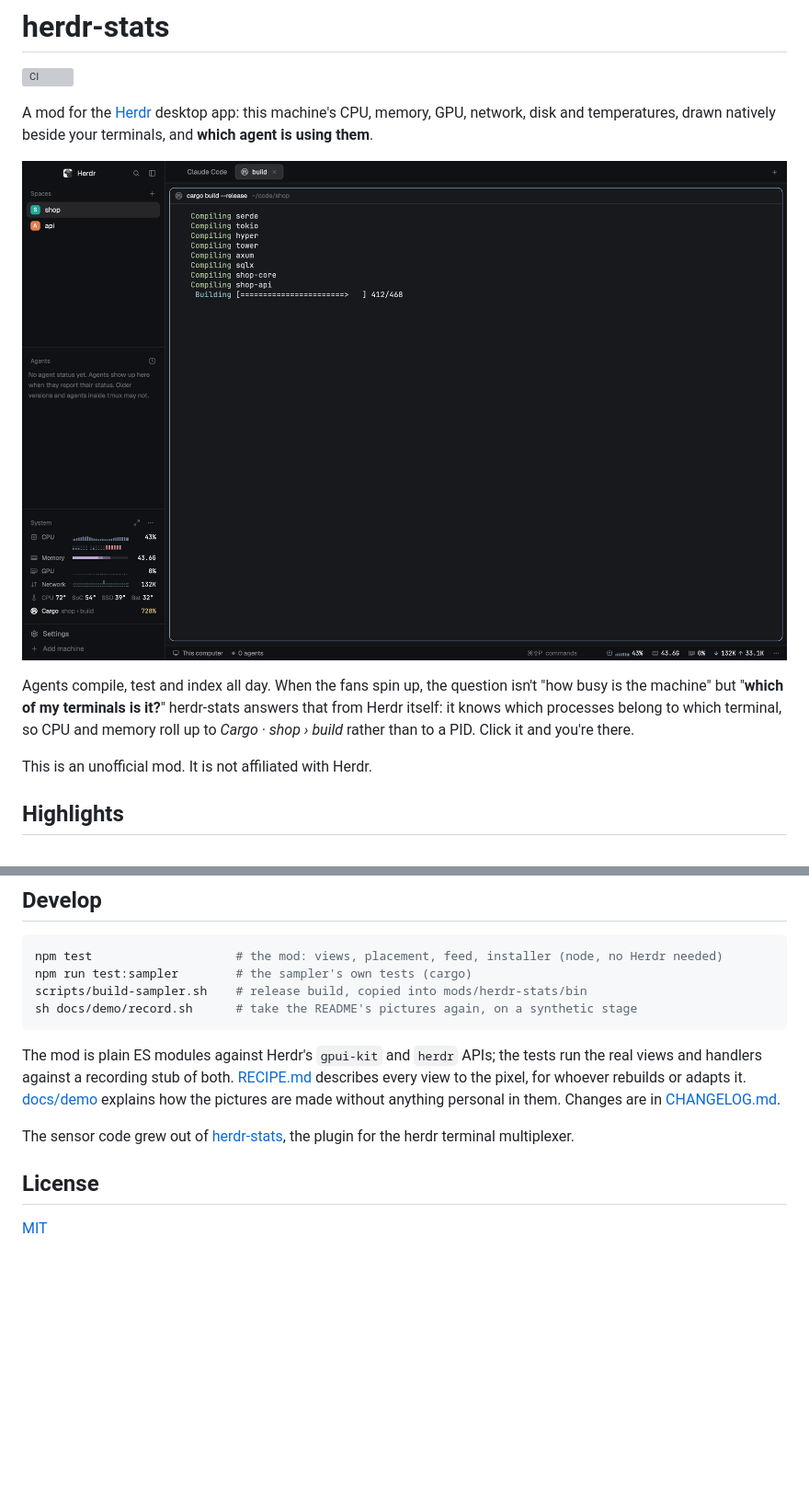
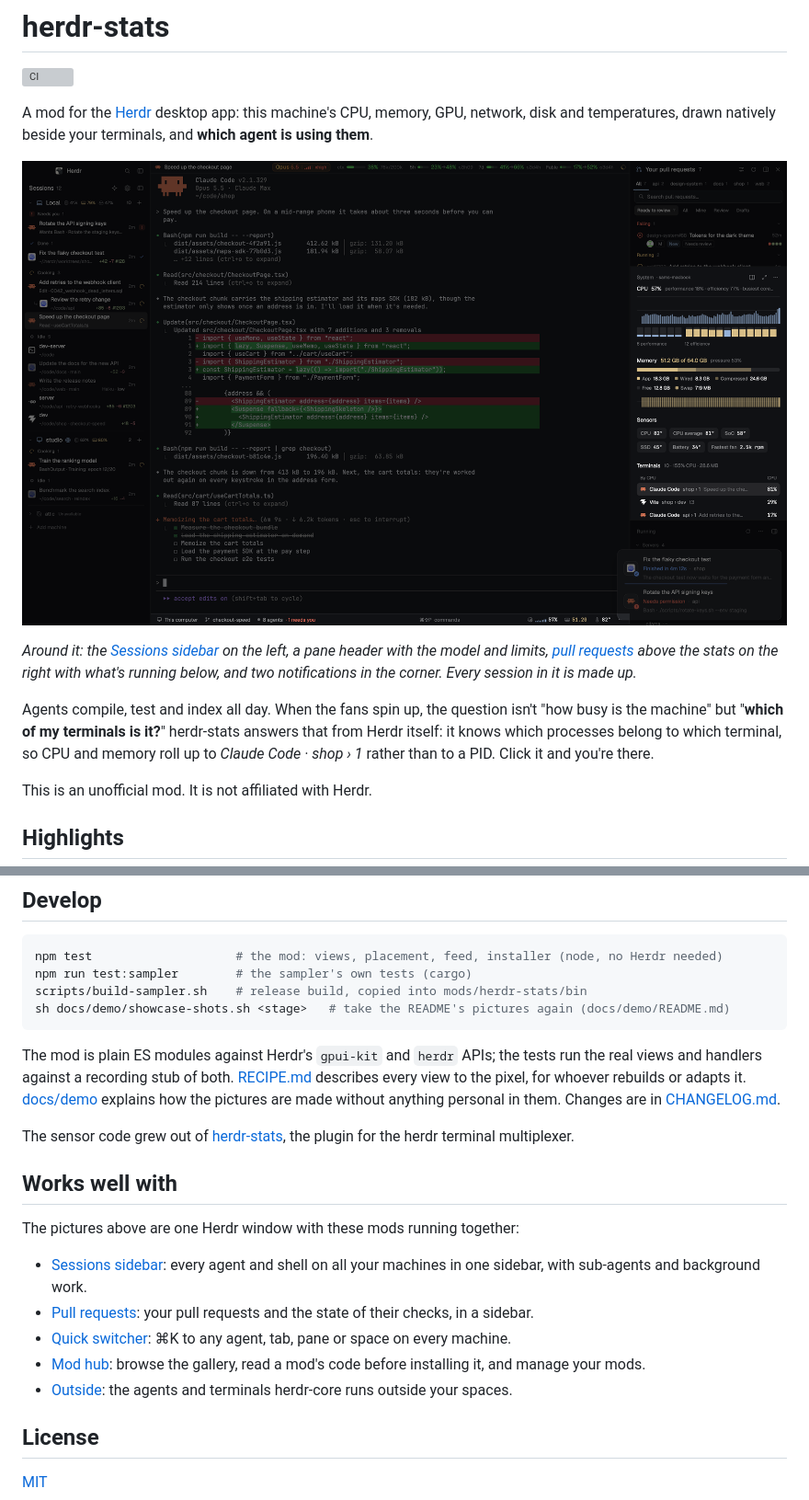
Before and after one commit to jeffarese/herdr-stats-mod, a Markdown page: README.md, 2 parts joined by grey strips. Shown at 92% size. GitHub-like rendering; pictures changed too: preview.png; blank space fills up the shorter version; grey boxes are pictures that could not be loaded.

Commit message:
docs: refresh screenshots and demo notes, add showcase scripts
Also: only the topmost mod in a sidebar draws its fold toggle.

Co-Authored-By: Claude <noreply@anthropic.com>

````diff
--- a/README.md
+++ b/README.md
@@ -5,12 +5,14 @@
 A mod for the [Herdr](https://herdr.dev) desktop app: this machine's CPU, memory, GPU, network,
 disk and temperatures, drawn natively beside your terminals, and **which agent is using them**.
 
-![The Herdr window with two spaces, shop and api. A cargo release build fills the terminal. At the bottom of the left sidebar a System panel shows one line per reading: CPU with a history chart and a row of cells for the performance and efficiency cores, memory as a stacked bar, GPU, network in and out, the CPU, SoC, SSD and battery temperatures, and last the busiest terminal, Cargo in shop › build. The status bar repeats CPU, memory, GPU and network at its right end.](preview.png)
+![The Herdr window with the stats as the middle panel of the right sidebar, titled System · sams-macbook: the CPU with its history chart across the panel and a row of cells for the performance and efficiency cores, memory as a split bar of app, wired, compressed and free with its history below, the sensors from the CPU, SoC and SSD to the battery and the fastest fan, and the terminals by CPU, with Claude Code in shop › 1 first. The status bar ends with a line of the CPU chart and figure, memory and temperature. Around them: the Sessions sidebar on the left with the spaces of two machines, Local and studio; Claude Code speeding up the checkout page in the middle, under a header with its model, context and limits; the pull requests above the stats; and what's running below them, mostly under two notifications in the bottom right corner. Everything but the stats panel and the status bar is dimmed. The sessions are made up; the readings are the Mac's own.](preview.png)
+
+*Around it: the [Sessions sidebar](https://github.com/jeffarese/herdr-agents-sidebar) on the left, a pane header with the model and limits, [pull requests](https://github.com/jeffarese/herdr-prs) above the stats on the right with what's running below, and two notifications in the corner. Every session in it is made up.*
 
 Agents compile, test and index all day. When the fans spin up, the question isn't "how busy is
 the machine" but "**which of my terminals is it?**" herdr-stats answers that from Herdr itself:
 it knows which processes belong to which terminal, so CPU and memory roll up to
-*Cargo · shop › build* rather than to a PID. Click it and you're there.
+*Claude Code · shop › 1* rather than to a PID. Click it and you're there.
 
 This is an unofficial mod. It is not affiliated with Herdr.
 
@@ -152,7 +154,7 @@ sampler and deletes the mod and its cache.
 npm test                    # the mod: views, placement, feed, installer (node, no Herdr needed)
 npm run test:sampler        # the sampler's own tests (cargo)
 scripts/build-sampler.sh    # release build, copied into mods/herdr-stats/bin
-sh docs/demo/record.sh      # take the README's pictures again, on a synthetic stage
+sh docs/demo/showcase-shots.sh <stage>   # take the README's pictures again (docs/demo/README.md)
 ```
 
 The mod is plain ES modules against Herdr's `gpui-kit` and `herdr` APIs; the tests run the
@@ -164,6 +166,16 @@ the pictures are made without anything personal in them. Changes are in
 The sensor code grew out of [herdr-stats](https://github.com/jeffarese/herdr-stats), the plugin
 for the herdr terminal multiplexer.
 
+## Works well with
+
+The pictures above are one Herdr window with these mods running together:
+
+- [Sessions sidebar](https://github.com/jeffarese/herdr-agents-sidebar): every agent and shell on all your machines in one sidebar, with sub-agents and background work.
+- [Pull requests](https://github.com/jeffarese/herdr-prs): your pull requests and the state of their checks, in a sidebar.
+- [Quick switcher](https://github.com/jeffarese/herdr-bar-mod): ⌘K to any agent, tab, pane or space on every machine.
+- [Mod hub](https://github.com/jeffarese/herdr-mod-hub): browse the gallery, read a mod's code before installing it, and manage your mods.
+- [Outside](https://github.com/jeffarese/herdr-outside): the agents and terminals herdr-core runs outside your spaces.
+
 ## License
 
 [MIT](LICENSE)
````
Also changed, not shown: other parts of README.md (+3 -3 lines), docs/demo/README.md (+47 -29 lines), docs/media/menu.png, 5 other files.
